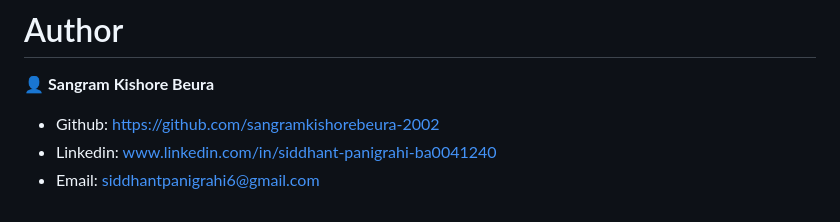
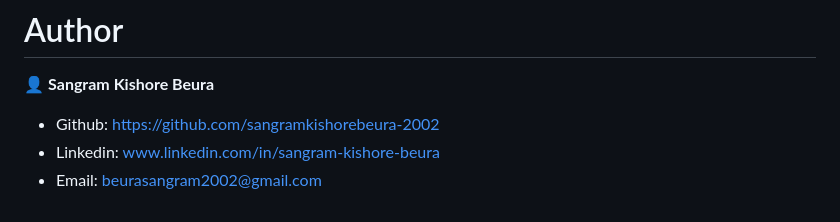
Before and after one commit to sangramkishorebeura-2002/Netflix_Recoendation-System-main, a Markdown page: README.md, the part around the change. Drawn GitHub-style.

Commit message:
Update author contact information in README

```diff
--- a/README.md
+++ b/README.md
@@ -64,5 +64,5 @@ pip install flask
 
 👤 **Sangram Kishore Beura**
 - Github: https://github.com/sangramkishorebeura-2002
-- Linkedin: www.linkedin.com/in/siddhant-panigrahi-ba0041240
-- Email: siddhantpanigrahi6@gmail.com
+- Linkedin: www.linkedin.com/in/sangram-kishore-beura
+- Email: beurasangram2002@gmail.com
```
